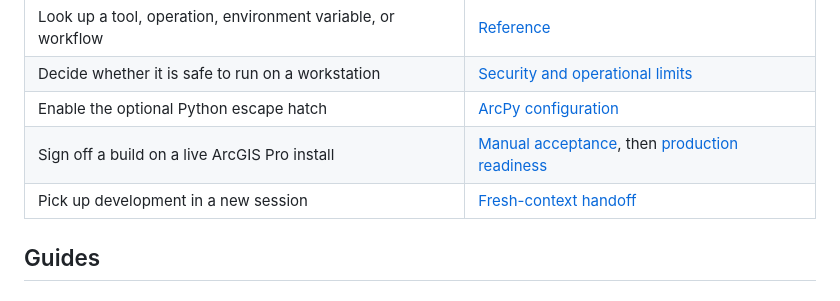
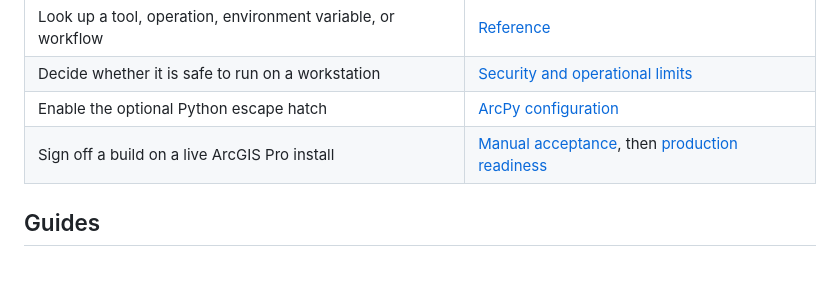
Before and after one commit to nicoazel/ArcGISPro.MCP, a Markdown page: docs/README.md, the part around the change. GitHub-like rendering.

```diff
--- a/docs/README.md
+++ b/docs/README.md
@@ -22,7 +22,6 @@ flowchart LR
 | Decide whether it is safe to run on a workstation | [Security and operational limits](security.md) |
 | Enable the optional Python escape hatch | [ArcPy configuration](arcpy.md) |
 | Sign off a build on a live ArcGIS Pro install | [Manual acceptance](manual-acceptance.md), then [production readiness](production-readiness.md) |
-| Pick up development in a new session | [Fresh-context handoff](FRESH_CONTEXT_HANDOFF.md) |
 
 ## Guides
 
```
Also changed, not shown: docs/FRESH_CONTEXT_HANDOFF.md (deleted, +0 -65 lines), docs/manual-acceptance.md (+1 -1 lines).
